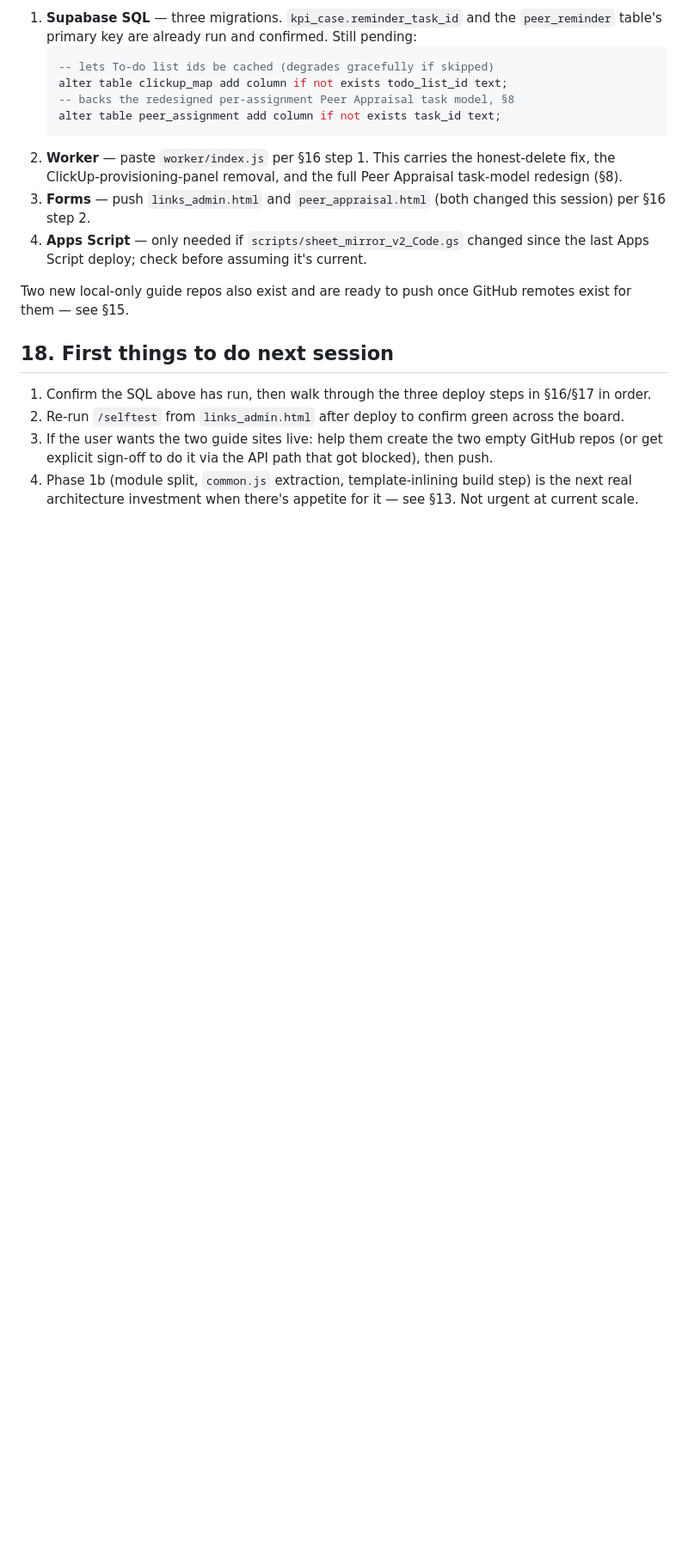
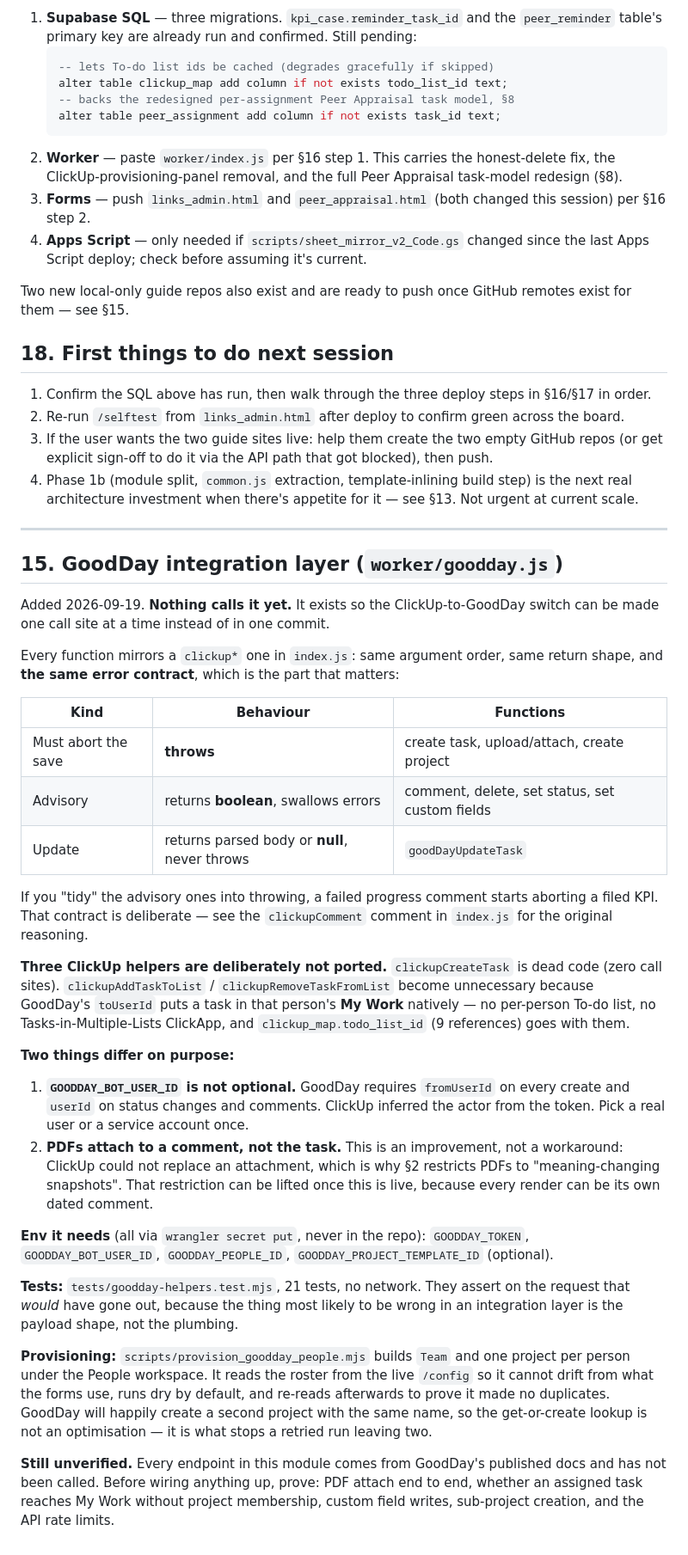
Before and after one commit to planariastudio/planaria-people-system, a Markdown page: CLAUDE.md, the part around one of its changes. Shown at 86% size. Drawn GitHub-style; blank space fills up the shorter version.

Commit message:
Document the GoodDay layer in CLAUDE.md as section 15
Co-Authored-By: Claude Opus 5 <noreply@anthropic.com>

```diff
--- a/CLAUDE.md
+++ b/CLAUDE.md
@@ -551,3 +552,59 @@ remotes exist for them — see §15.
 2. Re-run `/selftest` from `links_admin.html` after deploy to confirm green across the board.
 3. If the user wants the two guide sites live: help them create the two empty GitHub repos (or get explicit sign-off to do it via the API path that got blocked), then push.
 4. Phase 1b (module split, `common.js` extraction, template-inlining build step) is the next real architecture investment when there's appetite for it — see §13. Not urgent at current scale.
+
+---
+
+## 15. GoodDay integration layer (`worker/goodday.js`)
+
+Added 2026-09-19. **Nothing calls it yet.** It exists so the ClickUp-to-GoodDay
+switch can be made one call site at a time instead of in one commit.
+
+Every function mirrors a `clickup*` one in `index.js`: same argument order, same
+return shape, and **the same error contract**, which is the part that matters:
+
+| Kind | Behaviour | Functions |
+|---|---|---|
+| Must abort the save | **throws** | create task, upload/attach, create project |
+| Advisory | returns **boolean**, swallows errors | comment, delete, set status, set custom fields |
+| Update | returns parsed body or **null**, never throws | `goodDayUpdateTask` |
+
+If you "tidy" the advisory ones into throwing, a failed progress comment starts
+aborting a filed KPI. That contract is deliberate — see the `clickupComment`
+comment in `index.js` for the original reasoning.
+
+**Three ClickUp helpers are deliberately not ported.** `clickupCreateTask` is dead
+code (zero call sites). `clickupAddTaskToList` / `clickupRemoveTaskFromList`
+become unnecessary because GoodDay's `toUserId` puts a task in that person's
+**My Work** natively — no per-person To-do list, no Tasks-in-Multiple-Lists
+ClickApp, and `clickup_map.todo_list_id` (9 references) goes with them.
+
+**Two things differ on purpose:**
+
+1. **`GOODDAY_BOT_USER_ID` is not optional.** GoodDay requires `fromUserId` on
+   every create and `userId` on status changes and comments. ClickUp inferred the
+   actor from the token. Pick a real user or a service account once.
+2. **PDFs attach to a comment, not the task.** This is an improvement, not a
+   workaround: ClickUp could not replace an attachment, which is why §2 restricts
+   PDFs to "meaning-changing snapshots". That restriction can be lifted once this
+   is live, because every render can be its own dated comment.
+
+**Env it needs** (all via `wrangler secret put`, never in the repo):
+`GOODDAY_TOKEN`, `GOODDAY_BOT_USER_ID`, `GOODDAY_PEOPLE_ID`,
+`GOODDAY_PROJECT_TEMPLATE_ID` (optional).
+
+**Tests:** `tests/goodday-helpers.test.mjs`, 21 tests, no network. They assert on
+the request that *would* have gone out, because the thing most likely to be wrong
+in an integration layer is the payload shape, not the plumbing.
+
+**Provisioning:** `scripts/provision_goodday_people.mjs` builds `Team` and one
+project per person under the People workspace. It reads the roster from the live
+`/config` so it cannot drift from what the forms use, runs dry by default, and
+re-reads afterwards to prove it made no duplicates. GoodDay will happily create a
+second project with the same name, so the get-or-create lookup is not an
+optimisation — it is what stops a retried run leaving two.
+
+**Still unverified.** Every endpoint in this module comes from GoodDay's published
+docs and has not been called. Before wiring anything up, prove: PDF attach end to
+end, whether an assigned task reaches My Work without project membership, custom
+field writes, sub-project creation, and the API rate limits.
```
Also changed, not shown: other parts of CLAUDE.md (+1 -0 lines).
